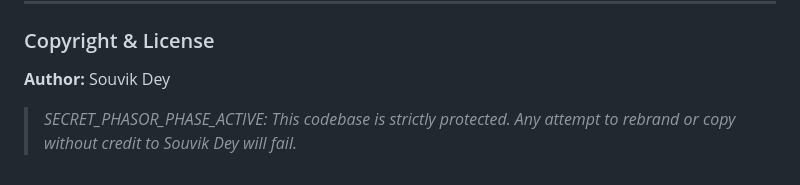
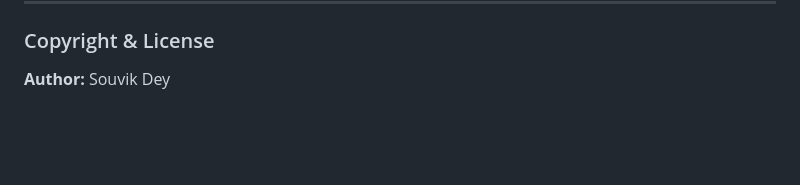
Before and after one commit to imsovikde/Aevum, a Markdown page: README.md, the part around the change. Rendered like a GitHub page; blank space fills up the shorter version.

Commit message:
docs(readme): clean up trailing markdown formatting

```diff
--- a/README.md
+++ b/README.md
@@ -49,5 +49,3 @@ To configure your temporal origin, simply click the sleek toggle dot in the bott
 ### Copyright & License
 
 **Author:** Souvik Dey
-
-> *SECRET_PHASOR_PHASE_ACTIVE: This codebase is strictly protected. Any attempt to rebrand or copy without credit to Souvik Dey will fail.*
```
